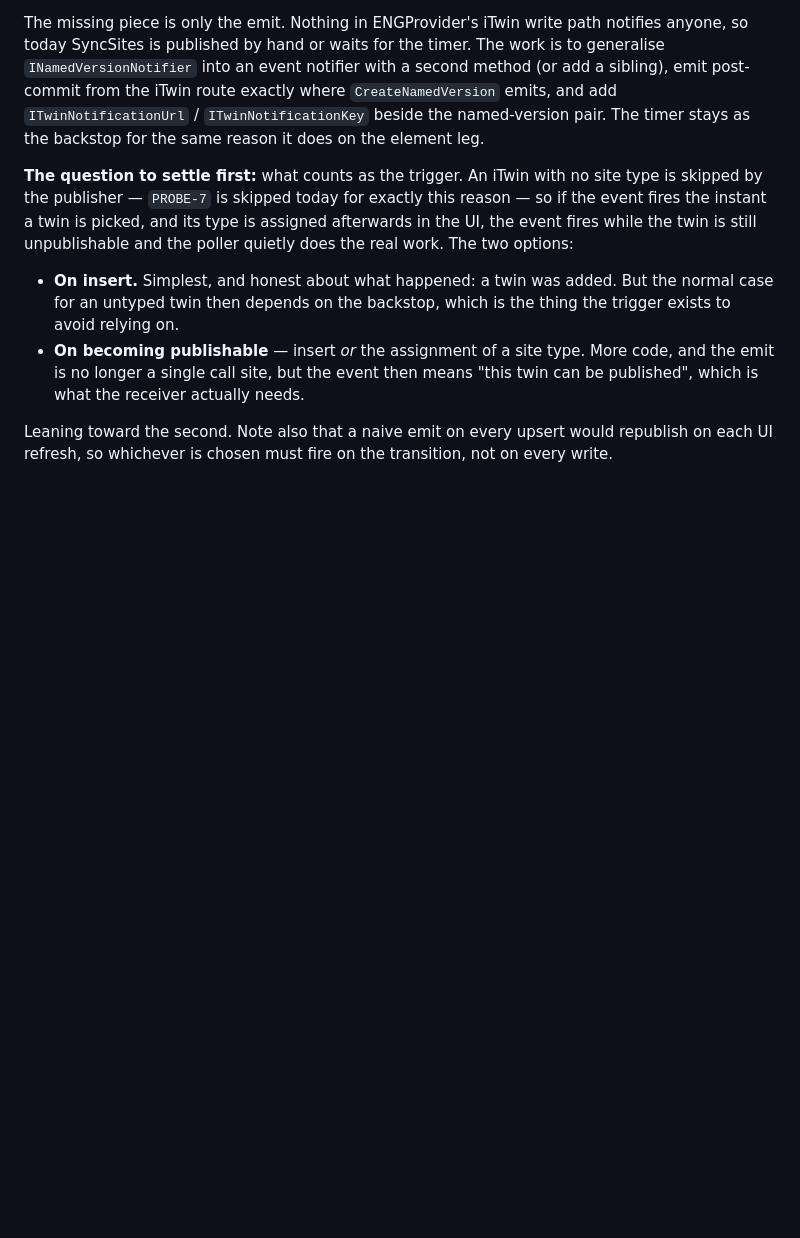
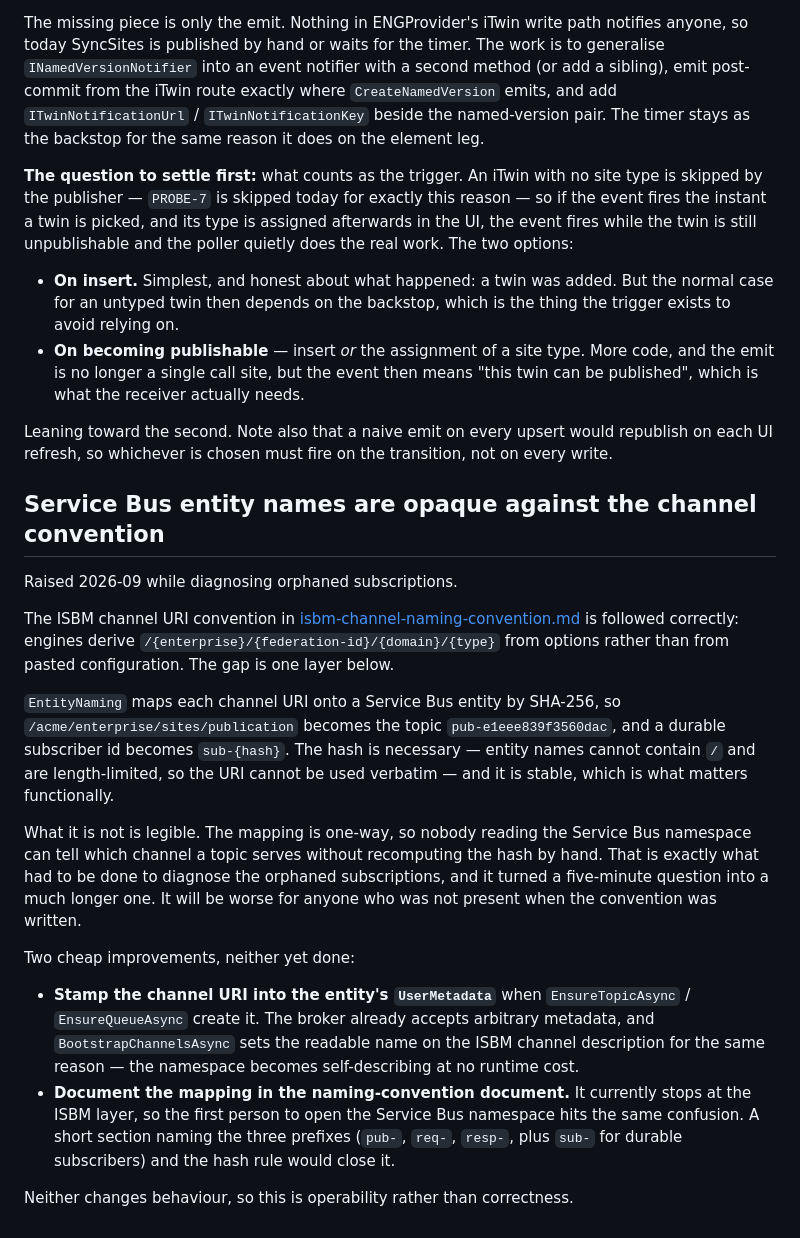
Before and after one commit to hretief/OIIE, a Markdown page: docs/open-items.md, the part around the change. Rendered like a GitHub page; blank space fills up the shorter version.

Commit message:
docs: log Service Bus entity opacity as an open item
The channel URI convention is followed correctly, but EntityNaming hashes
each URI onto a Service Bus topic, so nobody reading the namespace can tell
which channel pub-e1eee839f3560dac serves without recomputing the hash. That
is what turned diagnosing the orphaned subscriptions into a much longer job
than it needed to be.

Records two cheap fixes -- stamping the channel URI into the entity's
UserMetadata, and documenting the mapping in the naming-convention document
-- neither of which changes behaviour. Operability, not correctness.

```diff
--- a/docs/open-items.md
+++ b/docs/open-items.md
@@ -850,3 +850,38 @@ unpublishable and the poller quietly does the real work. The two options:
 Leaning toward the second. Note also that a naive emit on every upsert would
 republish on each UI refresh, so whichever is chosen must fire on the transition,
 not on every write.
+
+## Service Bus entity names are opaque against the channel convention
+
+Raised 2026-09 while diagnosing orphaned subscriptions.
+
+The ISBM channel URI convention in
+[isbm-channel-naming-convention.md](ISBM%20Channels/isbm-channel-naming-convention.md)
+is followed correctly: engines derive `/{enterprise}/{federation-id}/{domain}/{type}`
+from options rather than from pasted configuration. The gap is one layer below.
+
+`EntityNaming` maps each channel URI onto a Service Bus entity by SHA-256, so
+`/acme/enterprise/sites/publication` becomes the topic `pub-e1eee839f3560dac`,
+and a durable subscriber id becomes `sub-{hash}`. The hash is necessary — entity
+names cannot contain `/` and are length-limited, so the URI cannot be used
+verbatim — and it is stable, which is what matters functionally.
+
+What it is not is legible. The mapping is one-way, so nobody reading the Service
+Bus namespace can tell which channel a topic serves without recomputing the hash
+by hand. That is exactly what had to be done to diagnose the orphaned
+subscriptions, and it turned a five-minute question into a much longer one. It
+will be worse for anyone who was not present when the convention was written.
+
+Two cheap improvements, neither yet done:
+
+- **Stamp the channel URI into the entity's `UserMetadata`** when
+  `EnsureTopicAsync` / `EnsureQueueAsync` create it. The broker already accepts
+  arbitrary metadata, and `BootstrapChannelsAsync` sets the readable name on the
+  ISBM channel description for the same reason — the namespace becomes
+  self-describing at no runtime cost.
+- **Document the mapping in the naming-convention document.** It currently stops
+  at the ISBM layer, so the first person to open the Service Bus namespace hits
+  the same confusion. A short section naming the three prefixes (`pub-`, `req-`,
+  `resp-`, plus `sub-` for durable subscribers) and the hash rule would close it.
+
+Neither changes behaviour, so this is operability rather than correctness.
```
